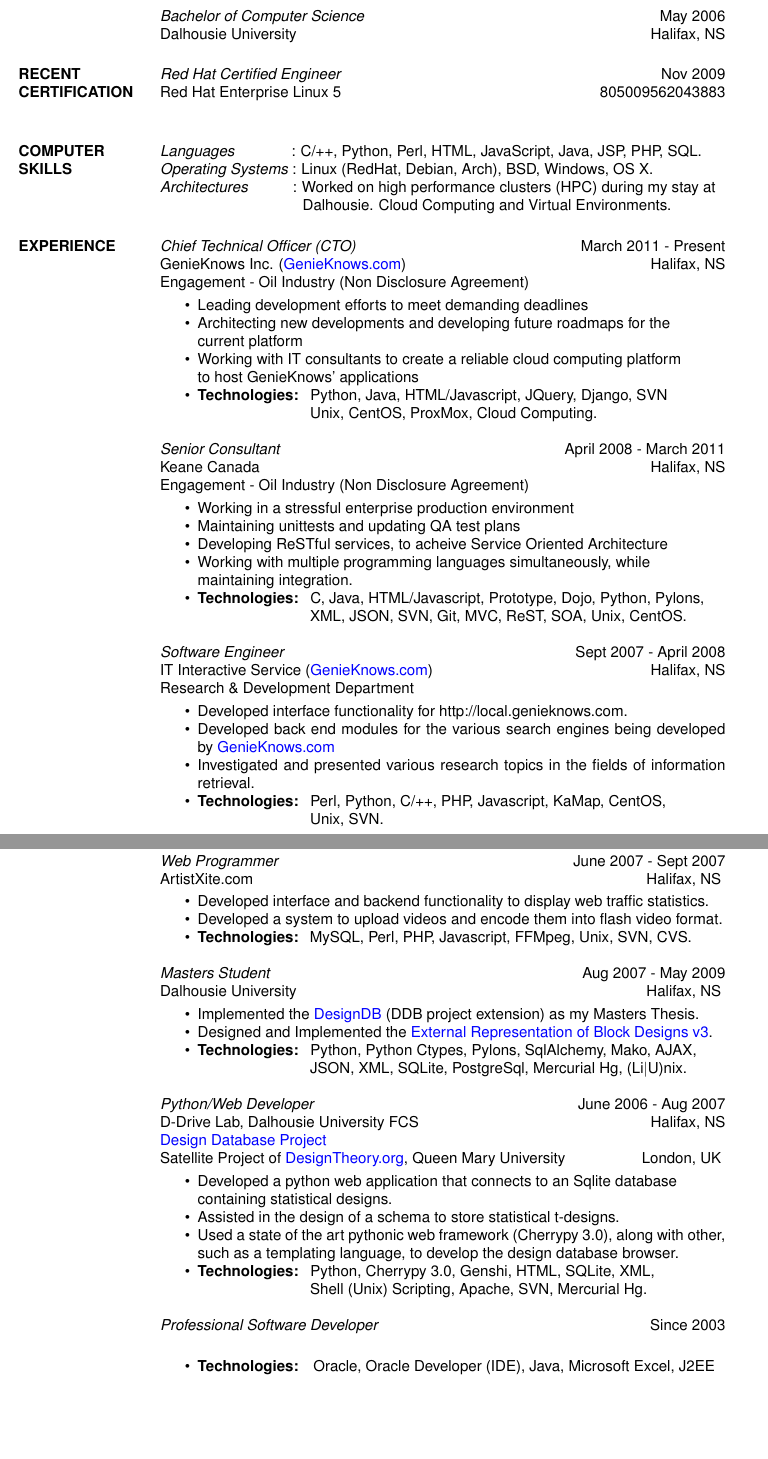
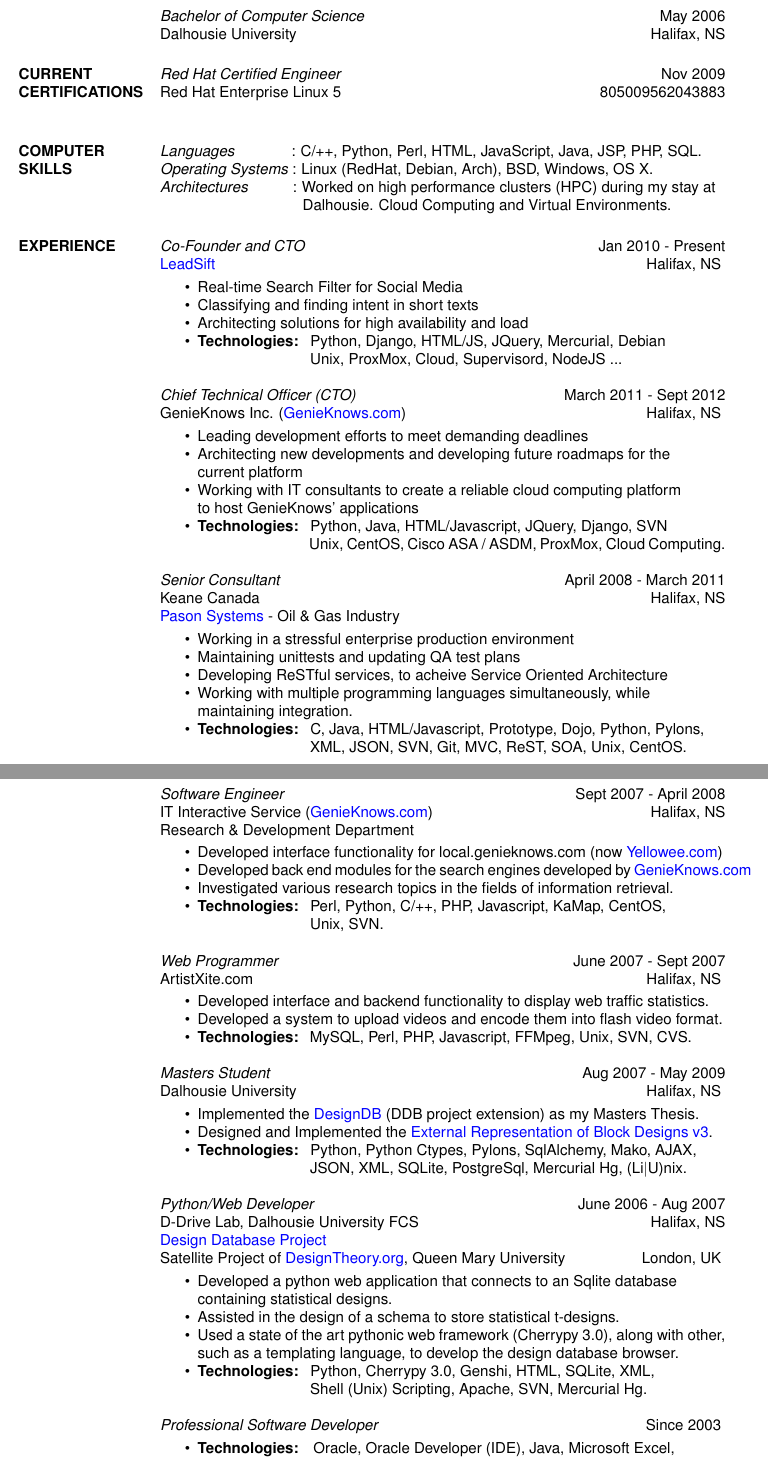
Before and after one commit to pykler/resume, a LaTeX CV (resume/hatem_nassrat.tex): two parts of pages 1 and 2 of 2, joined at a grey line, cut so that both start at the same text, the shorter picture padded with empty space. Compiled offline with pdfLaTeX.

Commit message:
Resume Update ... LeadSift!

```diff
--- a/resume/hatem_nassrat.tex
+++ b/resume/hatem_nassrat.tex
@@ -44,7 +44,7 @@
     {\sl Bachelor of Computer Science} \hfill May 2006\\
         Dalhousie University \hfill Halifax, NS
 
-\section{RECENT CERTIFICATION}
+\section{CURRENT CERTIFICATIONS}
     {\sl Red Hat Certified Engineer} \hfill Nov 2009\\
         Red Hat Enterprise Linux 5 \hfill 805009562043883\\
 
@@ -59,9 +59,19 @@
 
 \section{EXPERIENCE}
 
-    {\sl Chief Technical Officer (CTO)} \hfill March 2011 - Present \\
-    GenieKnows Inc. (\href{http://www.genieknows.com}{GenieKnows.com}) \hfill Halifax, NS \\
-    Engagement - Oil Industry (Non Disclosure Agreement) \smallskip
+    {\sl Co-Founder and CTO} \hfill Jan 2010 - Present \\
+    \href{http://www.leadsift.com}{LeadSift} \hfill Halifax, NS \smallskip
+    \begin{itemize}  \itemsep -2pt % reduce space between items
+     \item Real-time Search Filter for Social Media
+     \item Classifying and finding intent in short texts
+     \item Architecting solutions for high availability and load
+     \item {\bf Technologies:} \hspace{1pt}
+        Python, Django, HTML/JS, JQuery, Mercurial, Debian \newline
+        \hspace*{72pt} Unix, ProxMox, Cloud, Supervisord, NodeJS ...
+    \end{itemize}
+
+    {\sl Chief Technical Officer (CTO)} \hfill March 2011 - Sept 2012 \\
+    GenieKnows Inc. (\href{http://www.genieknows.com}{GenieKnows.com}) \hfill Halifax, NS \smallskip
     \begin{itemize}  \itemsep -2pt % reduce space between items
      \item Leading development efforts to meet demanding deadlines
      \item Architecting new developments and developing future roadmaps for the \\
@@ -69,12 +79,12 @@
      \item Working with IT consultants to create a reliable cloud computing platform \\ to host GenieKnows' applications
      \item {\bf Technologies:} \hspace{1pt}
         Python, Java, HTML/Javascript, JQuery, Django, SVN \newline
-        \hspace*{72pt} Unix, CentOS, ProxMox, Cloud Computing.
+        \hspace*{72pt} Unix, CentOS, Cisco ASA / ASDM, ProxMox, Cloud Computing.
     \end{itemize}
 
    {\sl Senior Consultant} \hfill April 2008 - March 2011 \\
     Keane Canada \hfill Halifax, NS \\
-    Engagement - Oil Industry (Non Disclosure Agreement) \smallskip
+    \href{http://www.pason.com/}{Pason Systems} - Oil {\&} Gas Industry \smallskip
     \begin{itemize}  \itemsep -2pt % reduce space between items
      \item Working in a stressful enterprise production environment
      \item Maintaining unittests and updating QA test plans
@@ -86,26 +96,25 @@
         \hspace*{72pt} XML, JSON, SVN, Git, MVC, ReST, SOA, Unix, CentOS.
     \end{itemize}
 
+\newpage
+\opening
+\addvspace{\sectionskip}
+
    {\sl Software Engineer} \hfill Sept 2007 - April 2008 \\
     IT Interactive Service (\href{http://www.genieknows.com}{GenieKnows.com}) \hfill Halifax, NS \\
     Research {\&} Development Department \smallskip
     \begin{itemize}  \itemsep -2pt % reduce space between items
      \item Developed interface functionality for
-             http://local.genieknows.com.
-     \item Developed back end modules for the various search
-             engines being developed by
+             local.genieknows.com (now \href{http://www.yellowee.com}{Yellowee.com})
+     \item Developed back end modules for the search
+             engines developed by
              \href{http://www.genieknows.com}{GenieKnows.com}
-     \item Investigated and presented various research topics
+     \item Investigated various research topics
              in the fields of information retrieval.
      \item {\bf Technologies:} \hspace{1pt}
         Perl, Python, C/++, PHP, Javascript, KaMap, CentOS, \\
         \hspace*{72pt} Unix, SVN.
     \end{itemize}
-
-\newpage
-\opening
-\addvspace{\sectionskip}
-
 
    {\sl Web Programmer} \hfill June 2007 - Sept 2007 \\
     ArtistXite.com \hfill Halifax, NS \smallskip
```
Also changed, not shown: resume/hatem_nassrat.tex (11 more changed lines).
